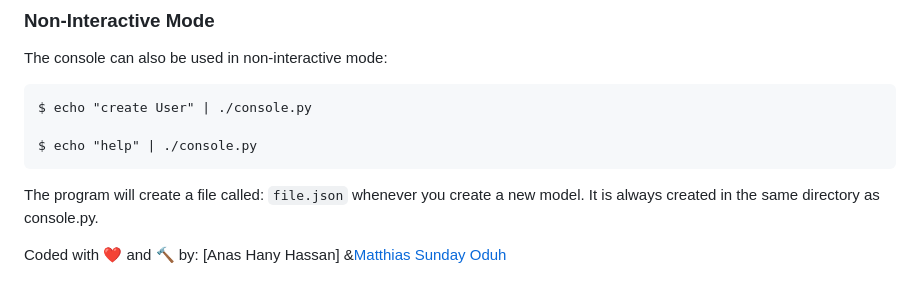
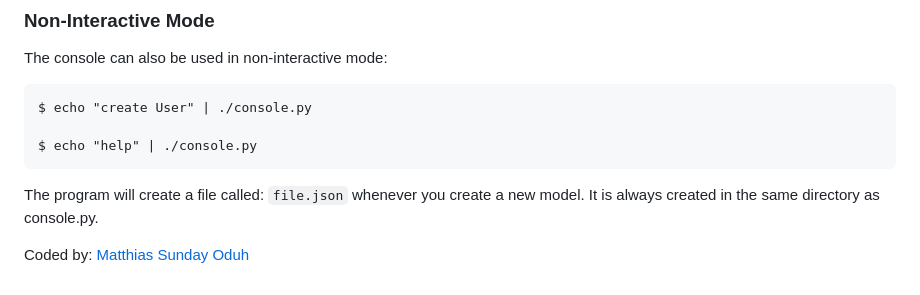
Before and after one commit to matthiasVincent/AirBnB_clone, a Markdown page: README.md, the part around the change. Drawn GitHub-style.

```diff
--- a/README.md
+++ b/README.md
@@ -130,4 +130,4 @@ $ echo "help" | ./console.py
 The program will create a file called: `file.json` whenever you create a new model. It is always created in the same directory as console.py.
 
 
-Coded with ❤️ and 🔨 by: [Anas Hany Hassan] &[Matthias Sunday Oduh](https://github.com/matthiasVincent)
+Coded by: [Matthias Sunday Oduh](https://github.com/matthiasVincent)
```
